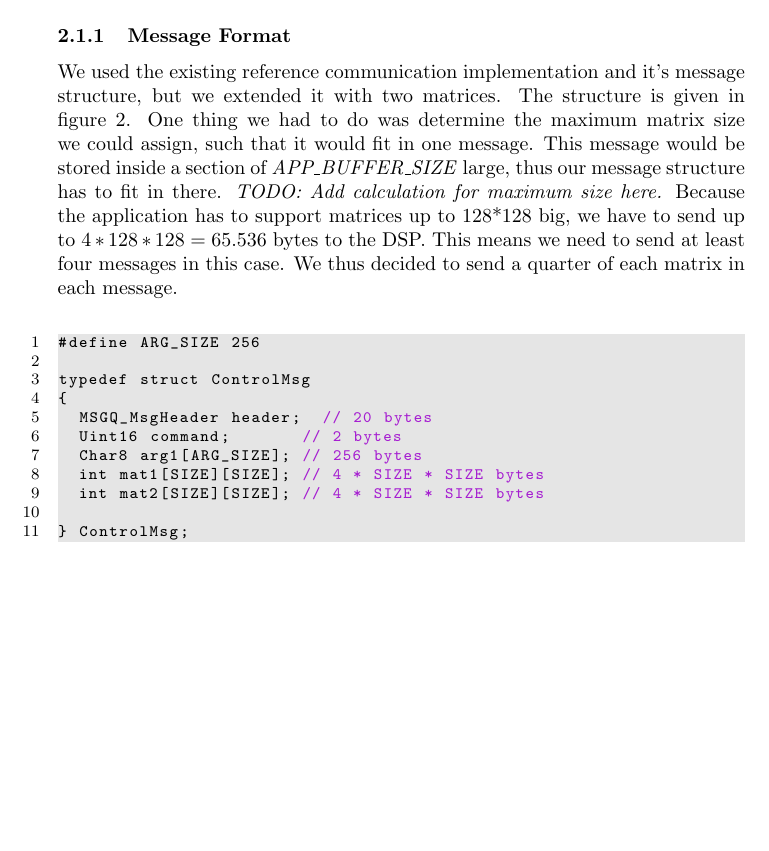
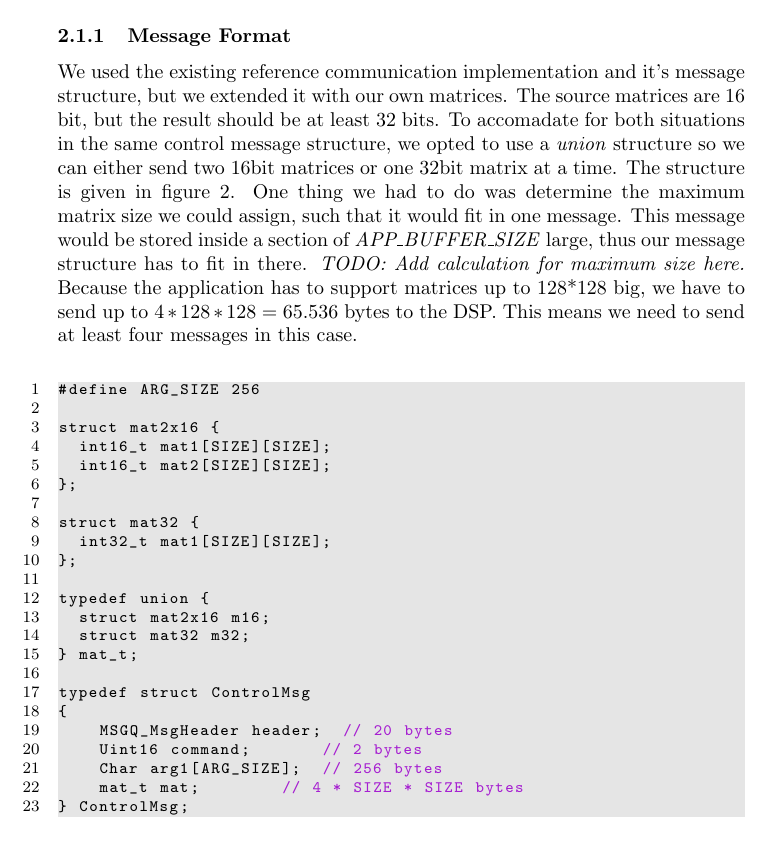
Before and after one commit to lixilin2301/Embedded-Lab, a LaTeX problem sheet (assignment1/report/main.tex, which reads assignment1/report/dsp.tex): part of page 4 of 8, cut so that both start at the same text, the shorter picture padded with empty space. Compiled offline with pdfLaTeX.

Commit message:
Updated the dsp chapter with the mat enum

```diff
--- a/assignment1/report/dsp.tex
+++ b/assignment1/report/dsp.tex
@@ -42,7 +42,11 @@ section.
 
 \subsubsection{Message Format}
 We used the existing reference communication implementation and it's message
-structure, but we extended it with two matrices. The structure is given in
+structure, but we extended it with our own matrices. The source matrices are
+16 bit, but the result should be at least 32 bits. To accomadate for both
+situations in the same control message structure, we opted to use a
+\emph{union} structure so we can either send two 16bit matrices or one
+32bit matrix at a time. The structure is given in
 figure~\ref{code:control_msg}. One thing we had to do was determine the maximum
 matrix size we could assign, such that it would fit in one message. This
 message would be stored inside a section of \emph{APP\_BUFFER\_SIZE} large, thus
@@ -52,21 +56,32 @@ our message structure has to fit in there.
 %end TODO!
 Because the application has to support matrices up to 128*128 big, we have to
 send up to $4*128*128 = 65.536$ bytes to the DSP. This means we need to send
-at least four messages in this case. We thus decided to send a quarter of each
-matrix in each message.
+at least four messages in this case.
 
 \begin{figure}[h]
 \begin{lstlisting}[language=C]
 #define ARG_SIZE 256
 
+struct mat2x16 {
+	int16_t mat1[SIZE][SIZE];
+	int16_t mat2[SIZE][SIZE];
+};
+
+struct mat32 {
+	int32_t mat1[SIZE][SIZE];
+};
+
+typedef union {
+	struct mat2x16 m16;
+	struct mat32 m32;
+} mat_t;
+
 typedef struct ControlMsg
 {
-	MSGQ_MsgHeader header;	// 20 bytes
-	Uint16 command;				// 2 bytes
-	Char8 arg1[ARG_SIZE];	// 256 bytes
-	int mat1[SIZE][SIZE];	// 4 * SIZE * SIZE bytes
-	int mat2[SIZE][SIZE];	// 4 * SIZE * SIZE bytes
-
+    MSGQ_MsgHeader header;	// 20 bytes
+    Uint16 command;				// 2 bytes
+    Char arg1[ARG_SIZE];	// 256 bytes
+    mat_t mat;				// 4 * SIZE * SIZE bytes
 } ControlMsg;
 \end{lstlisting}
 \caption{The message structure we used}
```
Also changed, not shown: assignment1/report/main.pdf.
